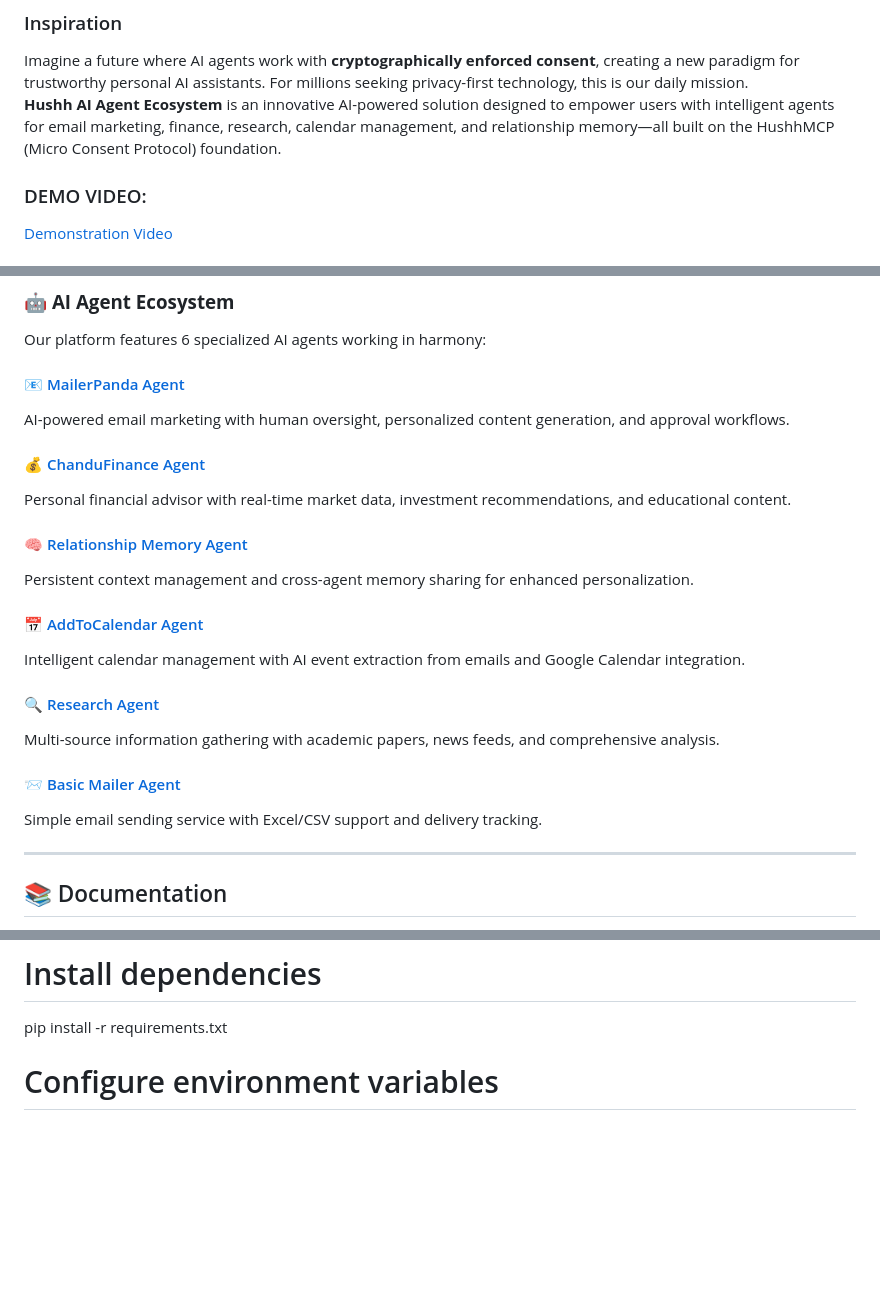
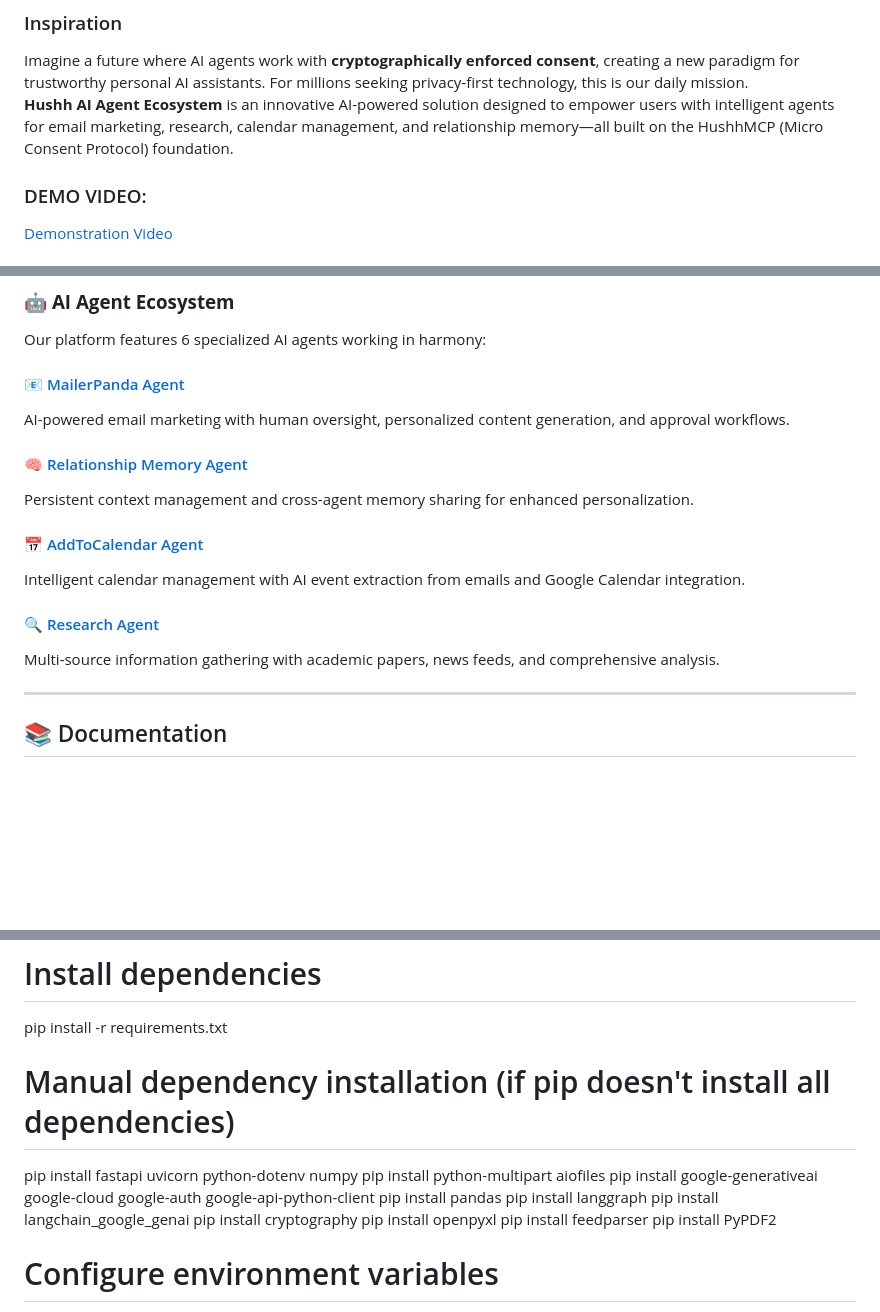
Before and after one commit to AAK121/pda, a Markdown page: README.md, 3 parts joined by grey strips. Drawn GitHub-style; blank space fills up the shorter version.

Commit message:
readmeupdated

```diff
--- a/README.md
+++ b/README.md
@@ -7,7 +7,7 @@
 
 ### Inspiration
 Imagine a future where AI agents work with **cryptographically enforced consent**, creating a new paradigm for trustworthy personal AI assistants. For millions seeking privacy-first technology, this is our daily mission.
-**Hushh AI Agent Ecosystem** is an innovative  AI-powered solution designed to empower users with intelligent agents for email marketing, finance, research, calendar management, and relationship memory—all built on the HushhMCP (Micro Consent Protocol) foundation.
+**Hushh AI Agent Ecosystem** is an innovative  AI-powered solution designed to empower users with intelligent agents for email marketing, research, calendar management, and relationship memory—all built on the HushhMCP (Micro Consent Protocol) foundation.
 
 ### DEMO VIDEO:
 [Demonstration Video](https://drive.google.com/drive/folders/1RyGEkpi7KWCgS9ABf774KpVJNjQ8FRQ0?usp=sharing)
@@ -61,9 +61,6 @@ Our platform features 6 specialized AI agents working in harmony:
 #### 📧 [MailerPanda Agent](hushh_mcp/agents/mailerpanda/README.md)
 AI-powered email marketing with human oversight, personalized content generation, and approval workflows.
 
-#### 💰 [ChanduFinance Agent](hushh_mcp/agents/chandufinance/README.md)
-Personal financial advisor with real-time market data, investment recommendations, and educational content.
-
 #### 🧠 [Relationship Memory Agent](hushh_mcp/agents/relationship_memory/README.md)
 Persistent context management and cross-agent memory sharing for enhanced personalization.
 
@@ -72,9 +69,6 @@ Intelligent calendar management with AI event extraction from emails and Google
 
 #### 🔍 [Research Agent](hushh_mcp/agents/research_agent/README.md)
 Multi-source information gathering with academic papers, news feeds, and comprehensive analysis.
-
-#### 📨 [Basic Mailer Agent](hushh_mcp/agents/Mailer/README.md)
-Simple email sending service with Excel/CSV support and delivery tracking.
 
 ---
 
@@ -241,6 +235,18 @@ source .venv/bin/activate
 
 # Install dependencies
 pip install -r requirements.txt
+
+# Manual dependency installation (if pip doesn't install all dependencies)
+pip install fastapi uvicorn python-dotenv numpy
+pip install python-multipart aiofiles
+pip install google-generativeai google-cloud google-auth google-api-python-client
+pip install pandas
+pip install langgraph
+pip install langchain_google_genai
+pip install cryptography
+pip install openpyxl
+pip install feedparser
+pip install PyPDF2
 
 # Configure environment variables
 cp .env.example .env
```
Also changed, not shown: other parts of README.md (+2 -4 lines).
